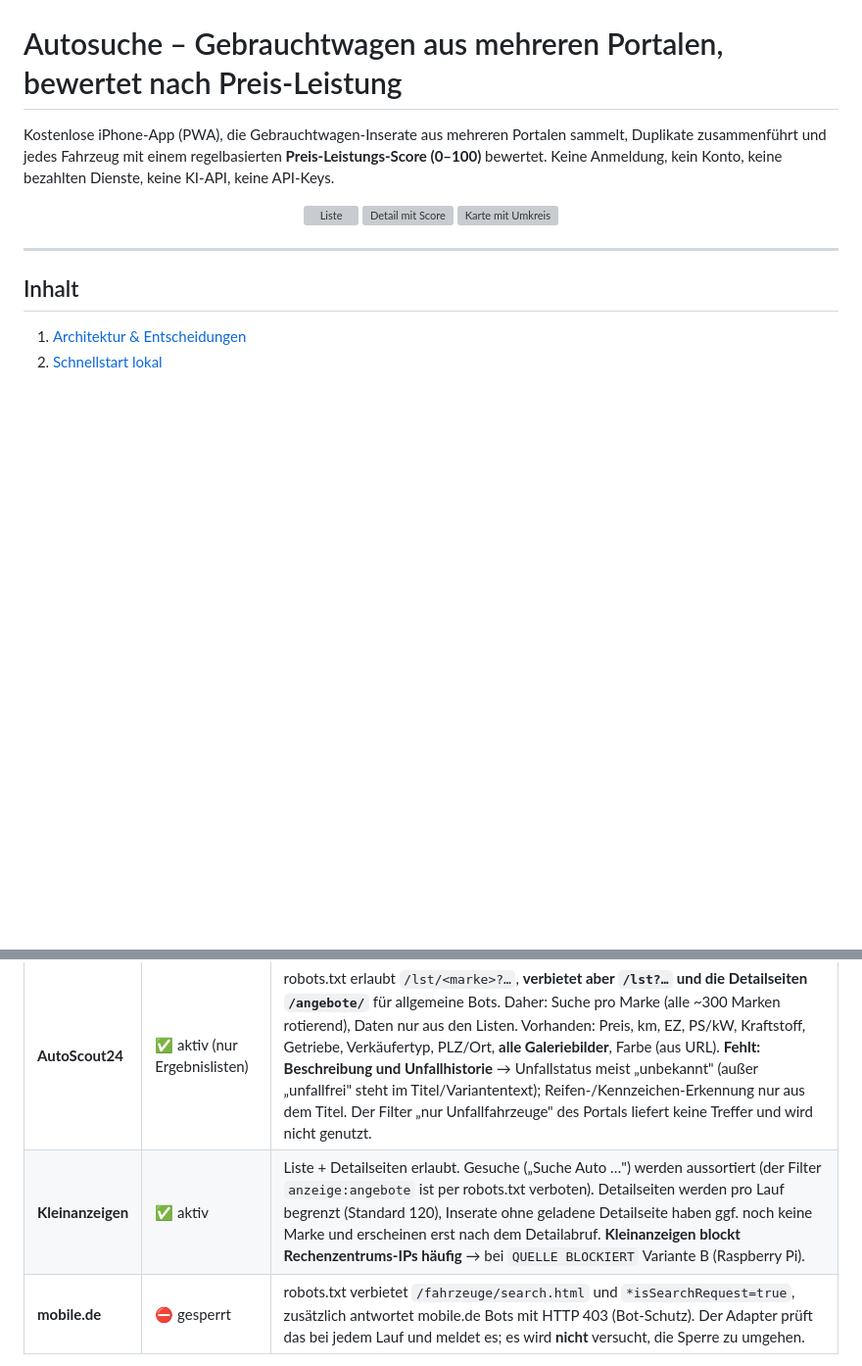
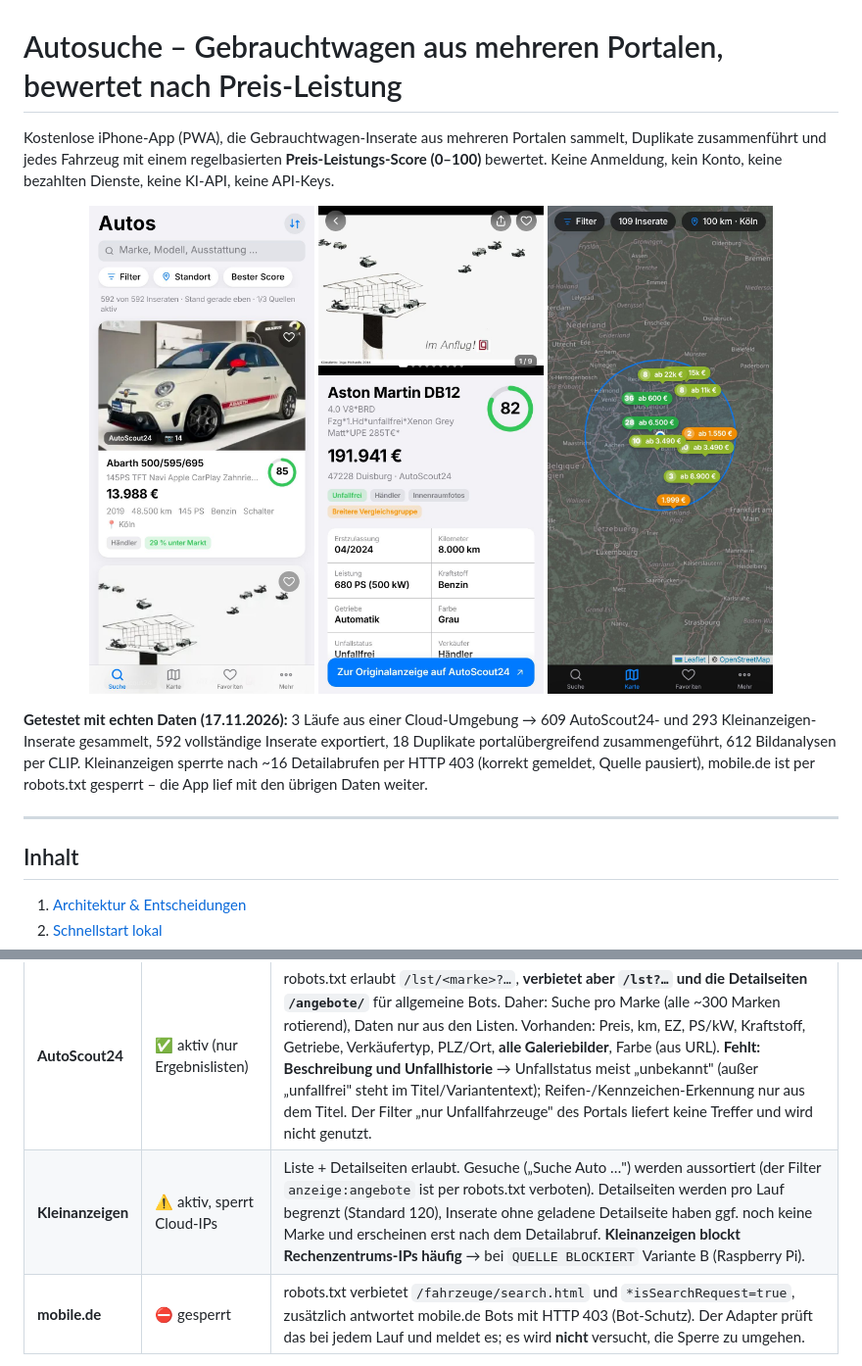
Before and after one commit to Hundo-pixel/Auto-suche-seb, a Markdown page: README.md, 2 parts joined by grey strips. Shown at 98% size. Rendered like a GitHub page; pictures changed too: docs/screenshots/detail.jpg (added), docs/screenshots/karte.jpg (added), docs/screenshots/liste.jpg (added); blank space fills up the shorter version; grey boxes are pictures that could not be loaded.

```diff
--- a/README.md
+++ b/README.md
@@ -9,6 +9,11 @@ Keine Anmeldung, kein Konto, keine bezahlten Dienste, keine KI-API, keine API-Ke
   <img src="docs/screenshots/detail.jpg" width="230" alt="Detail mit Score">
   <img src="docs/screenshots/karte.jpg" width="230" alt="Karte mit Umkreis">
 </p>
+
+**Getestet mit echten Daten (17.11.2026):** 3 Läufe aus einer Cloud-Umgebung → 609 AutoScout24- und
+293 Kleinanzeigen-Inserate gesammelt, 592 vollständige Inserate exportiert, 18 Duplikate portalübergreifend
+zusammengeführt, 612 Bildanalysen per CLIP. Kleinanzeigen sperrte nach ~16 Detailabrufen per HTTP 403
+(korrekt gemeldet, Quelle pausiert), mobile.de ist per robots.txt gesperrt – die App lief mit den übrigen Daten weiter.
 
 ---
 
@@ -230,7 +235,7 @@ Stand der Prüfung: **17.11.2026**. Portale ändern robots.txt und HTML regelmä
 | Portal | Status | Details |
 |---|---|---|
 | **AutoScout24** | ✅ aktiv (nur Ergebnislisten) | robots.txt erlaubt `/lst/<marke>?…`, **verbietet aber `/lst?…` und die Detailseiten `/angebote/`** für allgemeine Bots. Daher: Suche pro Marke (alle ~300 Marken rotierend), Daten nur aus den Listen. Vorhanden: Preis, km, EZ, PS/kW, Kraftstoff, Getriebe, Verkäufertyp, PLZ/Ort, **alle Galeriebilder**, Farbe (aus URL). **Fehlt: Beschreibung und Unfallhistorie** → Unfallstatus meist „unbekannt" (außer „unfallfrei" steht im Titel/Variantentext); Reifen-/Kennzeichen-Erkennung nur aus dem Titel. Der Filter „nur Unfallfahrzeuge" des Portals liefert keine Treffer und wird nicht genutzt. |
-| **Kleinanzeigen** | ✅ aktiv | Liste + Detailseiten erlaubt. Gesuche („Suche Auto …") werden aussortiert (der Filter `anzeige:angebote` ist per robots.txt verboten). Detailseiten werden pro Lauf begrenzt (Standard 120), Inserate ohne geladene Detailseite haben ggf. noch keine Marke und erscheinen erst nach dem Detailabruf. **Kleinanzeigen blockt Rechenzentrums-IPs häufig** → bei `QUELLE BLOCKIERT` Variante B (Raspberry Pi). |
+| **Kleinanzeigen** | ⚠️ aktiv, sperrt Cloud-IPs | Liste + Detailseiten erlaubt. Gesuche („Suche Auto …") werden aussortiert (der Filter `anzeige:angebote` ist per robots.txt verboten). Detailseiten werden pro Lauf begrenzt (Standard 120), Inserate ohne geladene Detailseite haben ggf. noch keine Marke und erscheinen erst nach dem Detailabruf. **Kleinanzeigen blockt Rechenzentrums-IPs häufig** → bei `QUELLE BLOCKIERT` Variante B (Raspberry Pi). |
 | **mobile.de** | ⛔ gesperrt | robots.txt verbietet `/fahrzeuge/search.html` und `*isSearchRequest=true`, zusätzlich antwortet mobile.de Bots mit HTTP 403 (Bot-Schutz). Der Adapter prüft das bei jedem Lauf und meldet es; es wird **nicht** versucht, die Sperre zu umgehen. |
 
 Weitere Grenzen:
```
Also changed, not shown: docs/screenshots/filter.jpg (added), docs/screenshots/score.jpg (added), 4 other files.
